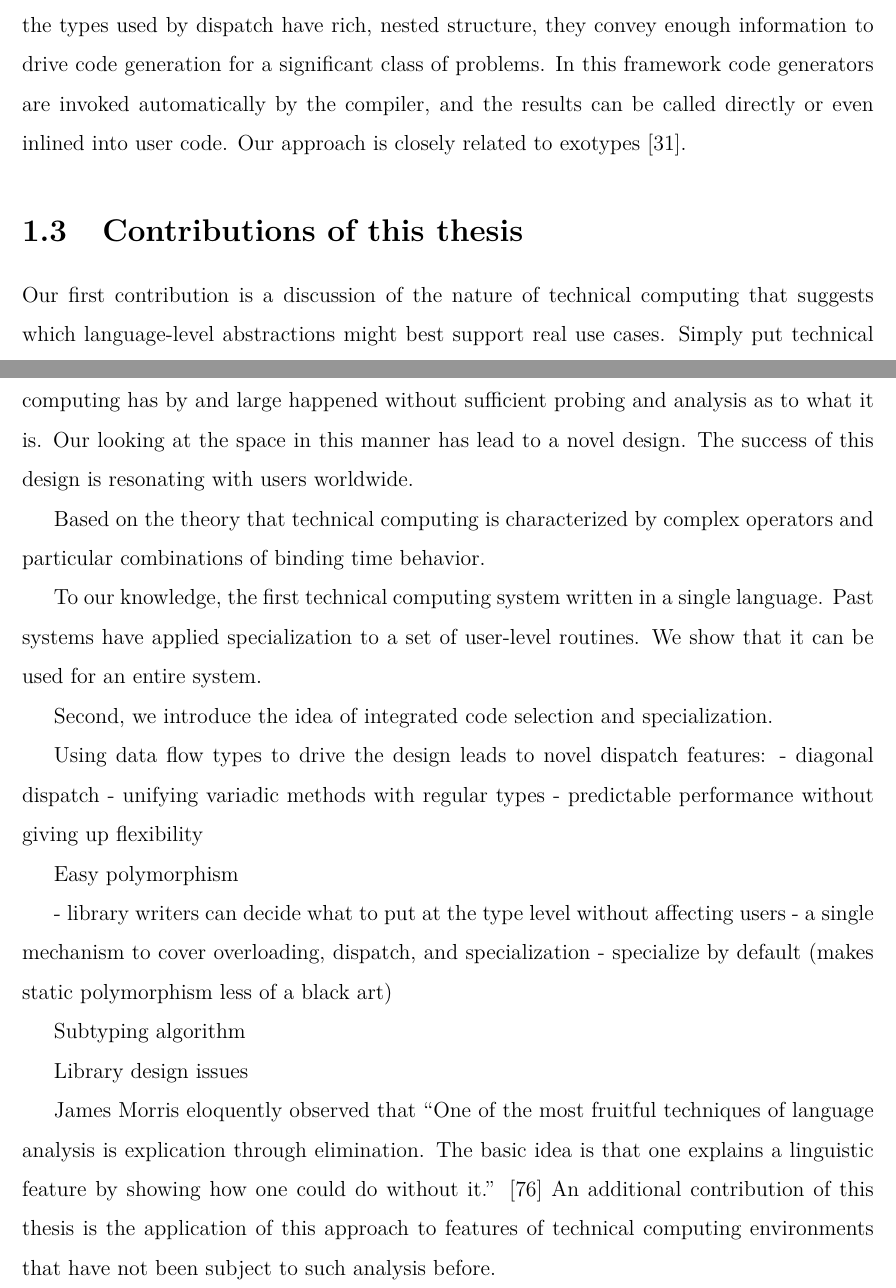
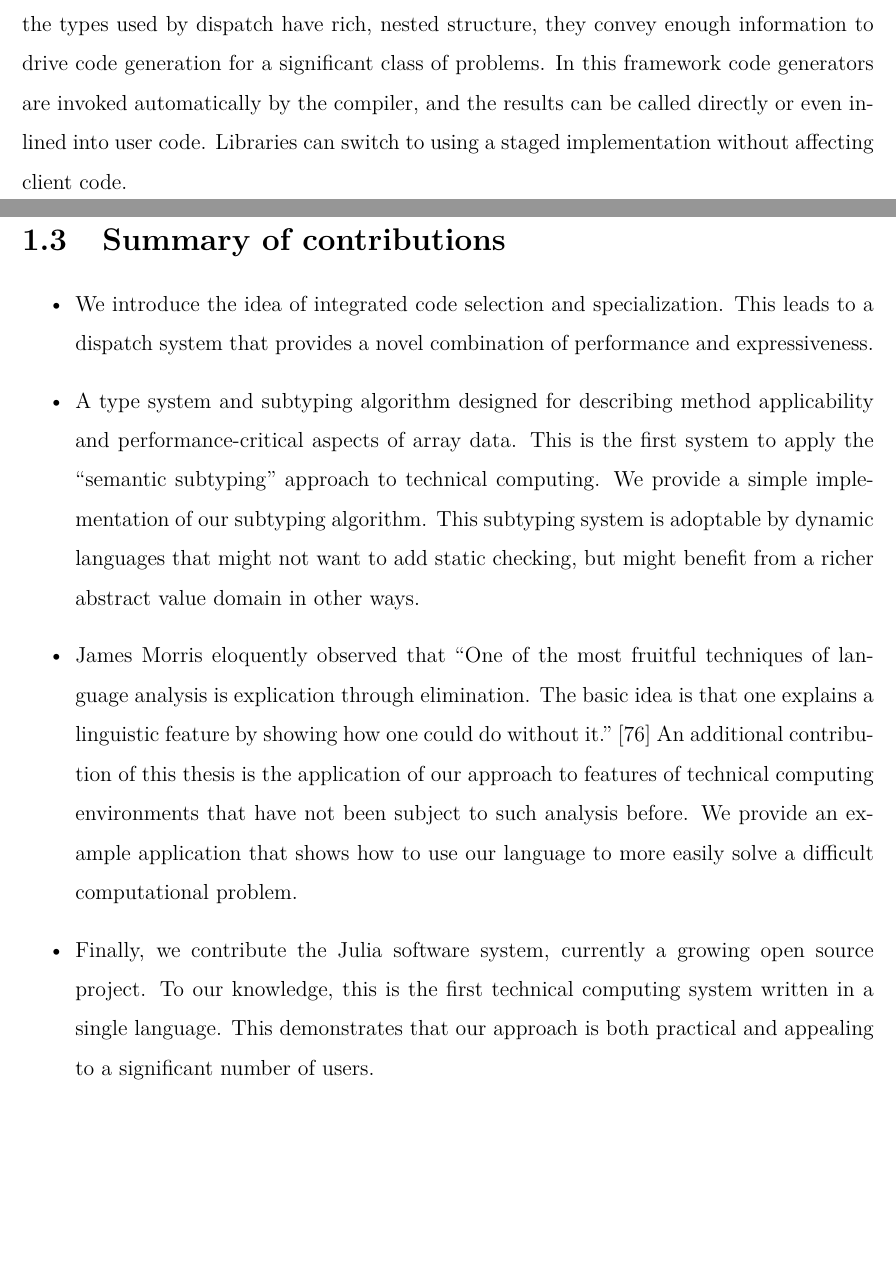
Before and after one commit to JeffBezanson/phdthesis, a LaTeX thesis (main.tex, which reads chap1.tex): two parts of pages 15 and 16 of 119, joined at a grey line, cut so that both start at the same text, the shorter picture padded with empty space. Compiled offline with pdfLaTeX.

Commit message:
work on intro & contributions

```diff
--- a/chap1.tex
+++ b/chap1.tex
@@ -539,11 +472,8 @@ class of problems.
 In this framework code generators are invoked automatically by
 the compiler, and the results can be called directly or even inlined
 into user code.
-%A library can switched to a staged approach without affecting
-%calling code.
-Our approach is closely related to exotypes
-\cite{DeVito:2014:FRG:2594291.2594307}.
-
+Libraries can switch to using a staged implementation without affecting
+client code.
 
 
 %past (static) type systems for dispatch were designed to ensure the absence of
@@ -562,36 +492,11 @@ Our approach is closely related to exotypes
 
 %%%%%%
 
+\section{Summary of contributions}
 
-%% The key ingredients:
-
-%% \begin{singlespace}
-%% \begin{enumerate}
-%% \item Self-describing data model aware of memory layout
-%% \item Type tags with nested structure
-%% \item A fully-connected type tree
-%% \item Dynamic multiple dispatch over all types % including parameters and varargs
-%% \item Data flow type inference
-%% \item Automatic code specialization
-%% \end{enumerate}
-%% \end{singlespace}
-
-%% This list of features may appear somewhat ad-hoc. However, they turn out to be
-%% remarkably strongly coupled, and deeply constrained by our ultimate goal.
-%% Each of these features has appeared in some form before, but never in a way
-%% that fully solves the problems described here.
-
-%% Challenges of this approach (why has this not been done before?)
-
-
-\section{Contributions of this thesis}
-
-% thesis stmt: integrating code selection and specialization with
-% type-based dynamic dispatch captures both the performance and
-% productivity requirements of technical computing.
-
-% NUMBER ZERO
-
+\begin{itemize}
+%\item
+\iffalse
 Our first contribution is a discussion of the nature of technical computing
 that suggests which language-level abstractions might best support real use
 cases.
@@ -602,55 +507,44 @@ The success of this design is resonating with users worldwide.
 
 Based on the theory that technical computing is characterized by complex
 operators and particular combinations of binding time behavior.
+\fi
 
-% NUMBER ONE
+\item We introduce the idea of integrated code selection and specialization.
+This leads to a dispatch system that provides a novel combination of
+performance and expressiveness.
 
-To our knowledge, the first technical computing system written in a single language.
-Past systems have applied specialization to a set of user-level routines.
-We show that it can be used for an entire system.
+%It provides ``diagonal dispatch''
+%Using data flow types to drive the design leads to novel dispatch features:
+%- diagonal dispatch
+%- unifying variadic methods with regular types
+%- predictable performance without giving up flexibility
 
-%sort of language would form a good base for it. it should emphasize
-%complex operators and code generation/specialization.
-% this includes our real-world experience with building a new
-% technical computing environment from the ground up with a large open
-% source community.
-
-% NUMBER TWO
-
-Second, we introduce the idea of integrated code selection and specialization.
 %This leads to easy-to-use polymorphism, prioritizing
 %flexibility and performance over nearly all else.
-
-Using data flow types to drive the design leads to novel dispatch features:
-- diagonal dispatch
-- unifying variadic methods with regular types
-- predictable performance without giving up flexibility
 
 % Something about dispatch for performance. Given a performance kernel, it takes
 % a lot of info to describe when it is applicable.
 
 % dispatch on everything, not just classes
 
-% NUMBER THREE
+% ?? % \item Easy polymorphism
 
-Easy polymorphism
+%- library writers can decide what to put at the type level without affecting users
+%- a single mechanism to cover overloading, dispatch, and specialization
+%%%- using types, but mostly for dispatch, where they can be used gradually
+%- specialize by default (makes static polymorphism less of a black art)
 
-- library writers can decide what to put at the type level without affecting users
-- a single mechanism to cover overloading, dispatch, and specialization
-%- using types, but mostly for dispatch, where they can be used gradually
-- specialize by default (makes static polymorphism less of a black art)
-
-
-% NUMBER FOUR
-
-Subtyping algorithm
+\item A type system and subtyping algorithm designed for describing
+method applicability and performance-critical aspects of array data.
+This is the first system to apply the ``semantic subtyping'' approach
+to technical computing.
+We provide a simple implementation of our subtyping algorithm.
+This subtyping system is adoptable by dynamic languages that might not
+want to add static checking, but might benefit from a richer abstract
+value domain in other ways.
 
 % we design a type system for this. and introduce the ``evaluate softly
 % and carry a big subtype relation'' school of thought.
-
-% this subtype system is adoptable by dynamic languages that don't want to
-% add checking, but might benefit from a richer abstract value domain in
-% other ways.
 
 % we provide a straightforward implementation that should be easy to
 % translate to other languages.
@@ -661,22 +555,29 @@ Subtyping algorithm
 % subtyping systems are still relatively esoteric, often not even mentioned
 % in introductory texts.
 
-% NUMBER FIVE
+%\item a novel form of staged programming?
 
-Library design issues
-
-James Morris eloquently observed that
+\item James Morris eloquently observed that
 ``One of the most fruitful techniques of language analysis is explication through
-elimination. The basic idea is that one explains a linguistic feature by showing
-how one could do without it.'' \cite{morris}
-An additional contribution of this thesis is the application of this approach to features
-of technical computing environments that have not been subject to such analysis
-before.
-% showing our language is able to ``explain'' ...
+elimination.
+The basic idea is that one explains a linguistic feature by showing
+how one could do without it.''~\cite{morris}
+An additional contribution of this thesis is the application of our approach to
+features of technical computing environments that have not been subject to such
+analysis before.
+We provide an example application that shows how to use our language to
+more easily solve a difficult computational problem.
 
 % hopefully will provide useful examples for evaluating future dispatch
 % systems, object systems, and type systems
 
-% NUMBER SIX
+\item Finally, we contribute the Julia software system, currently a
+growing open source project.
+To our knowledge, this is the first technical computing system written in a
+single language.
+This demonstrates that our approach is both practical and appealing to a
+significant number of users.
+%Past systems have applied specialization to a set of user-level routines.
+%We show that it can be used for an entire system.
 
-% implementation: software system
+\end{itemize}
```
Also changed, not shown: chap2.tex (+1 -1 lines), chap3.tex (+22 -0 lines), chap4.tex (+13 -11 lines), chap5.tex (+1 -2 lines), main.pdf, chap1.tex (135 more changed lines).
